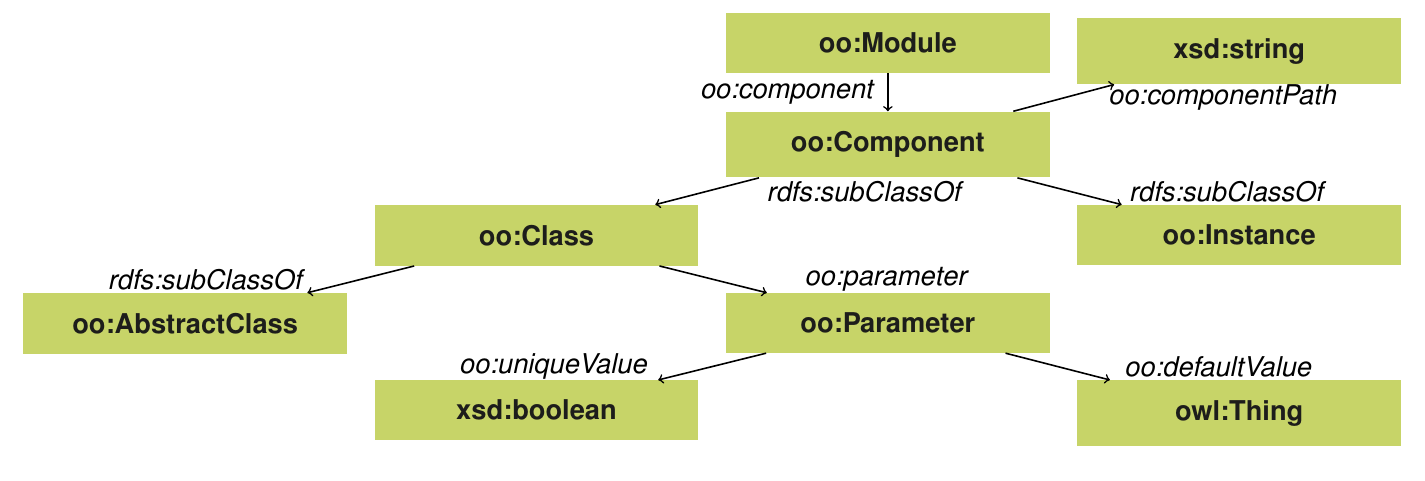
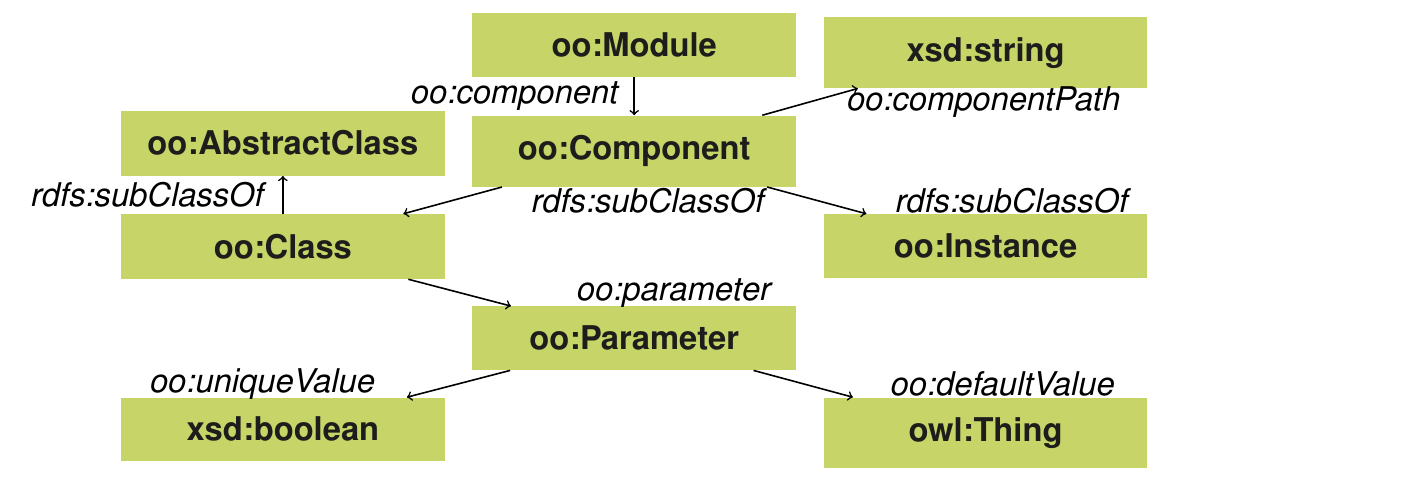
Before and after one commit to LinkedSoftwareDependencies/Article-System-Components, a LaTeX document (content/img/voc-oo-diagram.tex): part of the page, cut so that both start at the same text. Compiled offline with pdfLaTeX.

Commit message:
Increase font size in vocabulary figures

```diff
--- a/content/img/voc-oo-diagram.tex
+++ b/content/img/voc-oo-diagram.tex
@@ -39,13 +39,13 @@
     \node[concept, below right=of parameter] (defaultValue)     {owl:Thing};
 
     % Concept relations
-    \draw[->,thick,relation,text width=10em] (module) -- (component) node [left,midway,align=center] {oo:component};
-    \draw[->,thick,relation] (component) -- (class) node [right,midway,align=right] {rdfs:subClassOf};
-    \draw[->,thick,relation] (component) -- (instance) node [right,midway,align=right] {rdfs:subClassOf};
-    \draw[->,thick,relation,text width=14em] (component) -- (string) node [right,midway,align=right] {oo:componentPath};
+    \draw[->,thick,relation,text width=10em] (module) -- (component) node [left=0.5,midway,align=center] {oo:component};
+    \draw[->,thick,relation] (component) -- (class) node [right=0,midway,align=right] {rdfs:subClassOf};
+    \draw[->,thick,relation] (component) -- (instance) node [right=0,midway,align=right] {rdfs:subClassOf};
+    \draw[->,thick,relation,text width=14em] (component) -- (string) node [right=0.5,midway,align=right] {oo:componentPath};
 
-    \draw[->,thick,relation] (class) -- (classAbstract) node [left,midway,align=left] {rdfs:subClassOf};
-    \draw[->,thick,relation] (class) -- (parameter) node [right,midway,align=right] {oo:parameter};
+    \draw[->,thick,relation] (class) -- (classAbstract) node [left=-1,midway,align=left] {rdfs:subClassOf};
+    \draw[->,thick,relation] (class) -- (parameter) node [right=0,midway,align=right] {oo:parameter};
 
     \draw[->,thick,relation] (parameter) -- (defaultValue) node [right,midway,align=right] {oo:defaultValue};
     \draw[->,thick,relation] (parameter) -- (boolean) node [left,midway,align=left] {oo:uniqueValue};
```
Also changed, not shown: content/img/voc-om-diagram.tex (+6 -6 lines), content/img/voc-om-diagram.svg, content/img/voc-oo-diagram.svg, content/img/voc-oo-diagram.tex (8 more changed lines).
